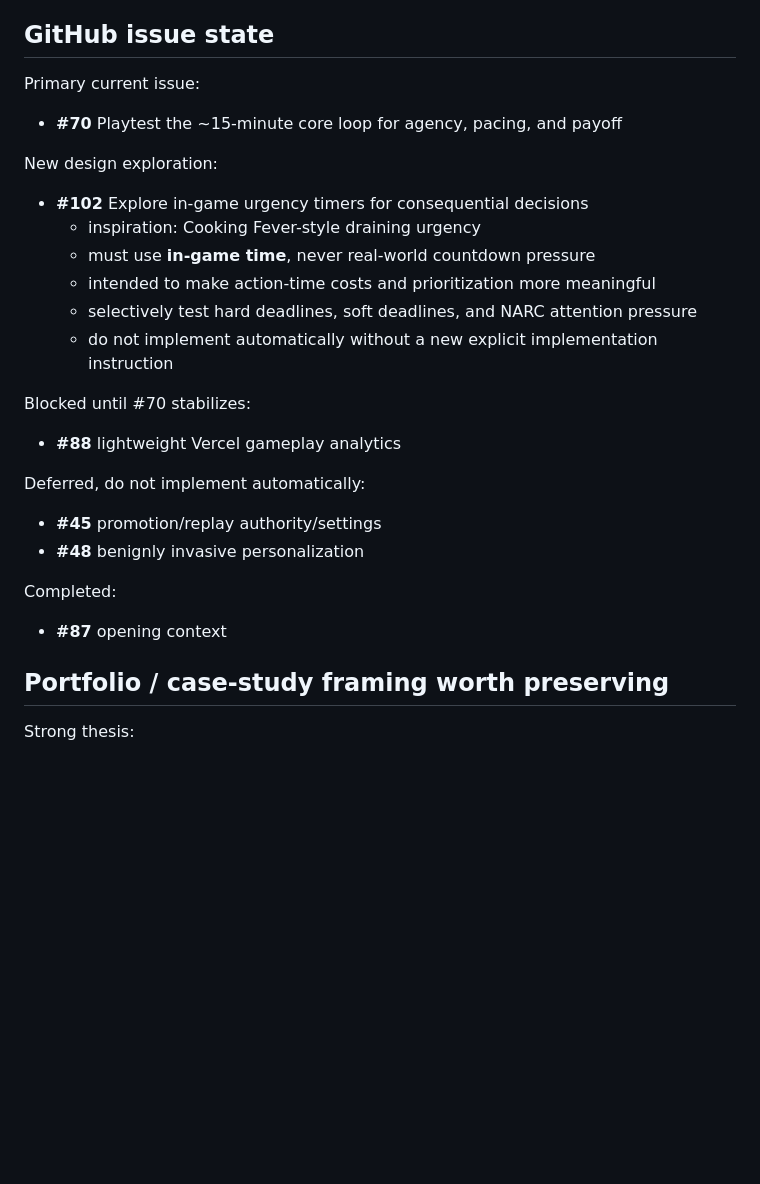
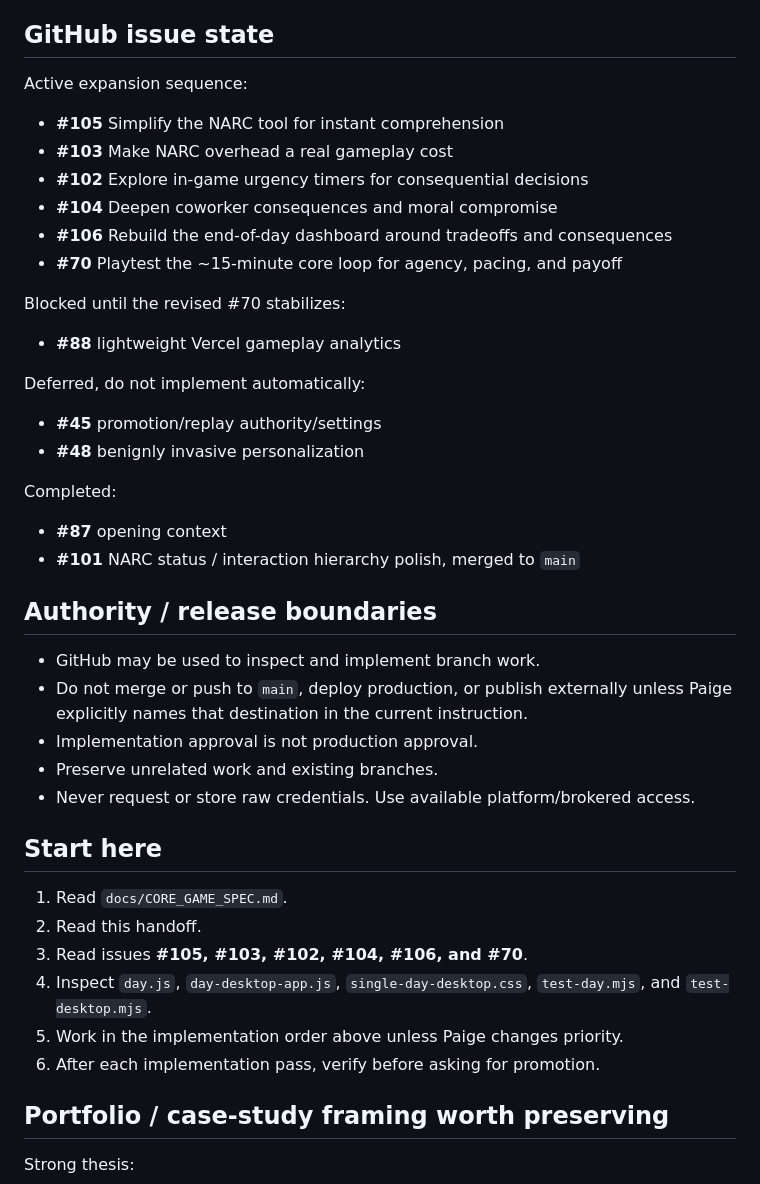
Before and after one commit to pedringt/narc, a Markdown page: docs/HANDOFF.md, the part around one of its changes. Drawn GitHub-style; blank space fills up the shorter version.

```diff
--- a/docs/HANDOFF.md
+++ b/docs/HANDOFF.md
@@ -211,18 +228,15 @@ Environment limitation from the last implementation pass:
 
 ## GitHub issue state
 
-Primary current issue:
+Active expansion sequence:
+- **#105** Simplify the NARC tool for instant comprehension
+- **#103** Make NARC overhead a real gameplay cost
+- **#102** Explore in-game urgency timers for consequential decisions
+- **#104** Deepen coworker consequences and moral compromise
+- **#106** Rebuild the end-of-day dashboard around tradeoffs and consequences
 - **#70** Playtest the ~15-minute core loop for agency, pacing, and payoff
 
-New design exploration:
-- **#102** Explore in-game urgency timers for consequential decisions
-  - inspiration: Cooking Fever-style draining urgency
-  - must use **in-game time**, never real-world countdown pressure
-  - intended to make action-time costs and prioritization more meaningful
-  - selectively test hard deadlines, soft deadlines, and NARC attention pressure
-  - do not implement automatically without a new explicit implementation instruction
-
-Blocked until #70 stabilizes:
+Blocked until the revised #70 stabilizes:
 - **#88** lightweight Vercel gameplay analytics
 
 Deferred, do not implement automatically:
@@ -231,6 +245,24 @@ Deferred, do not implement automatically:
 
 Completed:
 - **#87** opening context
+- **#101** NARC status / interaction hierarchy polish, merged to `main`
+
+## Authority / release boundaries
+
+- GitHub may be used to inspect and implement branch work.
+- Do not merge or push to `main`, deploy production, or publish externally unless Paige explicitly names that destination in the current instruction.
+- Implementation approval is not production approval.
+- Preserve unrelated work and existing branches.
+- Never request or store raw credentials. Use available platform/brokered access.
+
+## Start here
+
+1. Read `docs/CORE_GAME_SPEC.md`.
+2. Read this handoff.
+3. Read issues **#105, #103, #102, #104, #106, and #70**.
+4. Inspect `day.js`, `day-desktop-app.js`, `single-day-desktop.css`, `test-day.mjs`, and `test-desktop.mjs`.
+5. Work in the implementation order above unless Paige changes priority.
+6. After each implementation pass, verify before asking for promotion.
 
 ## Portfolio / case-study framing worth preserving
 
```
Also changed, not shown: other parts of docs/HANDOFF.md (+45 -28 lines).
